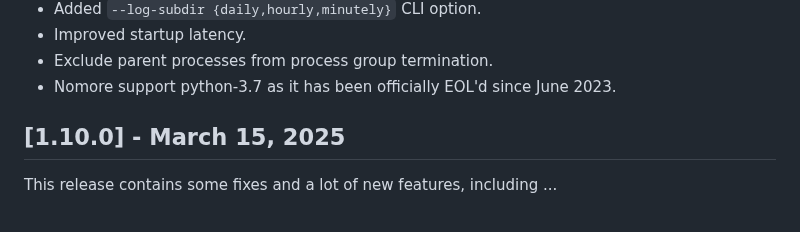
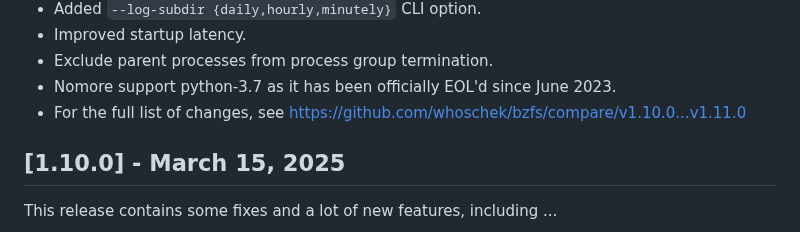
Before and after one commit to whoschek/bzfs, a Markdown page: CHANGELOG.md, the part around the change. Rendered like a GitHub page.

Commit message:
docs
Signed-off-by: Wolfgang Hoschek <wolfgang.hoschek@mac.com>

```diff
--- a/CHANGELOG.md
+++ b/CHANGELOG.md
@@ -26,6 +26,7 @@ jobconfig script from `["--"] + root_dataset_pairs` to `["--root-dataset-pairs"]
 - Improved startup latency.
 - Exclude parent processes from process group termination.
 - Nomore support python-3.7 as it has been officially EOL'd since June 2023.
+- For the full list of changes, see https://github.com/whoschek/bzfs/compare/v1.10.0...v1.11.0
 
 ## [1.10.0] - March 15, 2025
 
```
